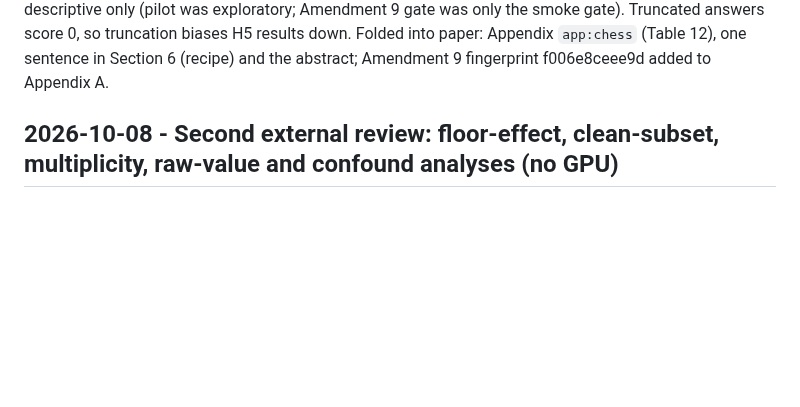
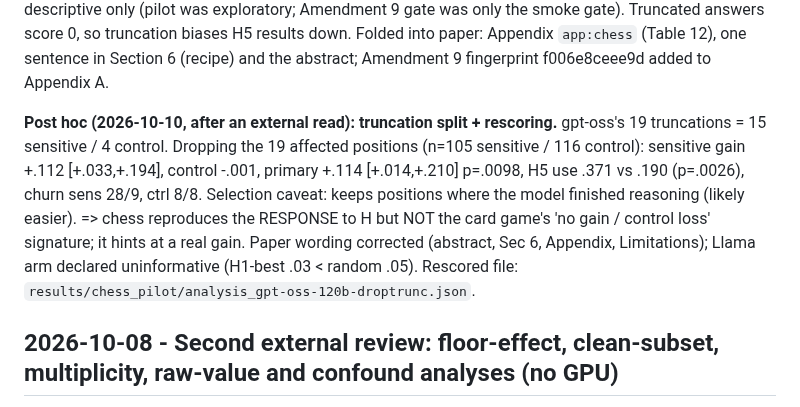
Before and after one commit to shoyammishra/slay-the-spire-bench, a Markdown page: docs/experiment_log.md, the part around the change. GitHub-like rendering; blank space fills up the shorter version.

Commit message:
Log chess truncation split and post hoc rescoring
Co-Authored-By: Claude Opus 5.5 <noreply@anthropic.com>

```diff
--- a/docs/experiment_log.md
+++ b/docs/experiment_log.md
@@ -18,6 +18,8 @@ Both jobs COMPLETED on Sharanga (gpt-oss H200 01:28:35, started 2026-10-09 22:17
 | primary DiD (97.5%) | -.001 [-.051,+.050] p=.97 | +.059 [-.048,+.170] p=.21 |
 
 Reading: replicates the card-game pattern in a second domain. gpt-oss changes moves and finds the H5-best move above its H-blind baseline, but average value gain is not significant; Llama ignores H (and its short game is at chance). Difference from the card game: gpt-oss sensitive churn is net positive (28/12), too small at n=120 to separate from zero. gpt-oss truncation 4% > the v3 1% gate -> reported as descriptive only (pilot was exploratory; Amendment 9 gate was only the smoke gate). Truncated answers score 0, so truncation biases H5 results down. Folded into paper: Appendix `app:chess` (Table 12), one sentence in Section 6 (recipe) and the abstract; Amendment 9 fingerprint f006e8ceee9d added to Appendix A.
+
+**Post hoc (2026-10-10, after an external read): truncation split + rescoring.** gpt-oss's 19 truncations = 15 sensitive / 4 control. Dropping the 19 affected positions (n=105 sensitive / 116 control): sensitive gain +.112 [+.033,+.194], control -.001, primary +.114 [+.014,+.210] p=.0098, H5 use .371 vs .190 (p=.0026), churn sens 28/9, ctrl 8/8. Selection caveat: keeps positions where the model finished reasoning (likely easier). => chess reproduces the RESPONSE to H but NOT the card game's 'no gain / control loss' signature; it hints at a real gain. Paper wording corrected (abstract, Sec 6, Appendix, Limitations); Llama arm declared uninformative (H1-best .03 < random .05). Rescored file: `results/chess_pilot/analysis_gpt-oss-120b-droptrunc.json`.
 
 ## 2026-10-08 - Second external review: floor-effect, clean-subset, multiplicity, raw-value and confound analyses (no GPU)
 
```
Also changed, not shown: CLAUDE.md (+1 -1 lines).
